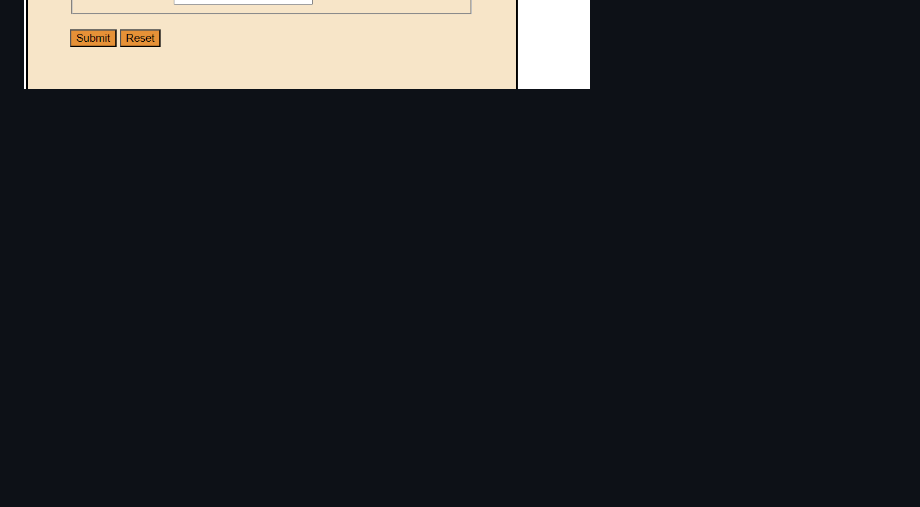
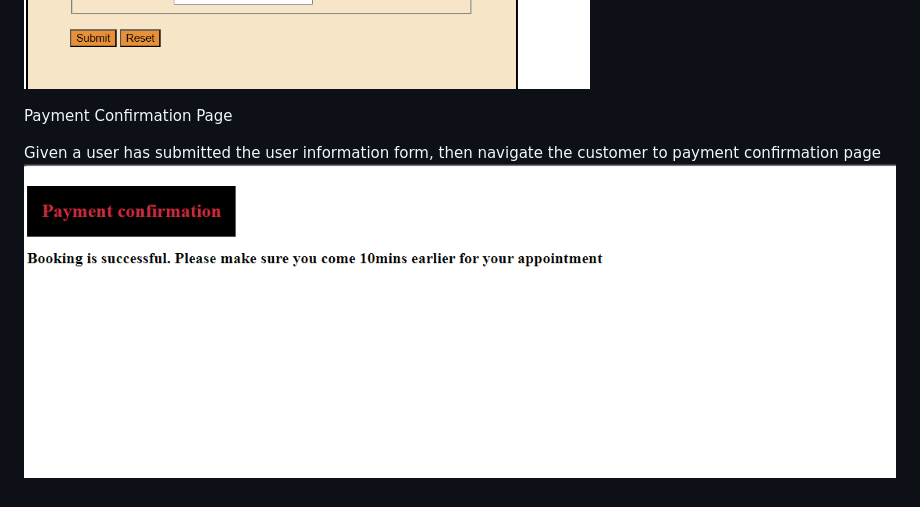
Before and after one commit to adebolafisayo/HeadMaster, a Markdown page: README.md, the part around the change. GitHub-like rendering; pictures changed too: image-9.png (added); blank space fills up the shorter version.

Commit message:
added payment confirmation feature to readme file

```diff
--- a/README.md
+++ b/README.md
@@ -59,3 +59,9 @@ Add a submit and reset button
 
 Add validation to firstname, lastname, email, sort code and account number on the user information page
 ![alt text](image-8.png)
+
+Payment Confirmation Page
+
+
+Given a user has submitted the user information form, then navigate the customer to payment confirmation page
+![alt text](image-9.png)
```
